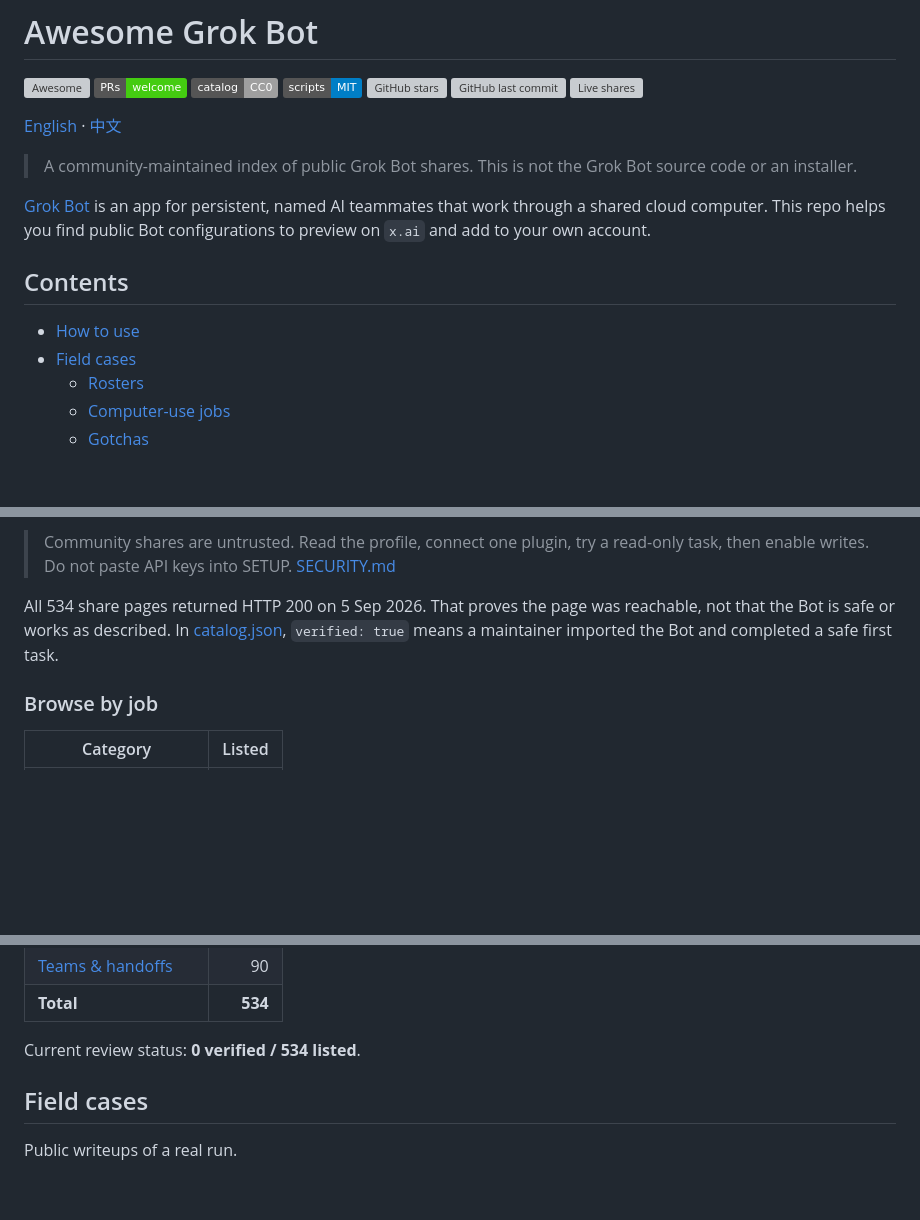
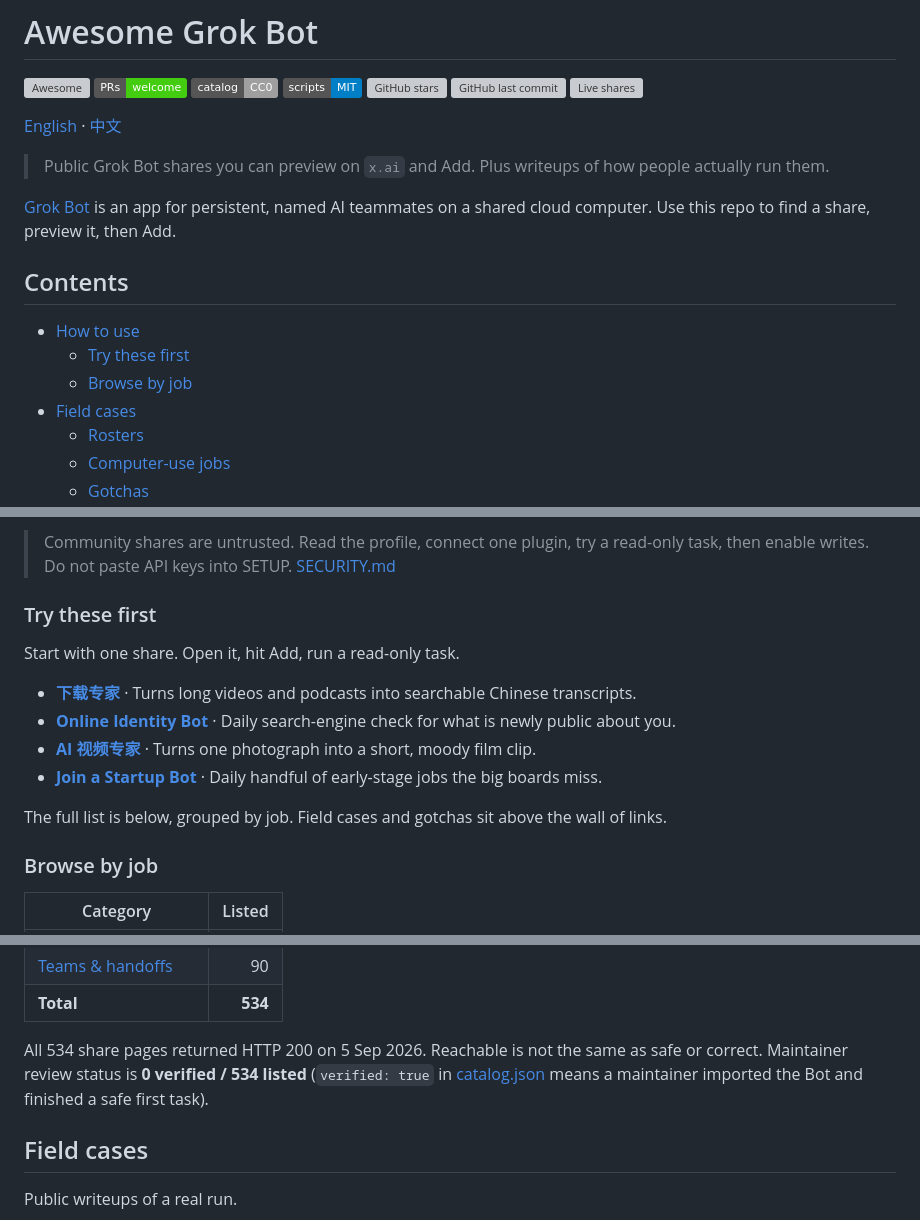
Before and after one commit to majiayu000/awesome-grok-bot, a Markdown page: README.md, 3 parts joined by grey strips. GitHub-like rendering; badges without logos; blank space fills up the shorter version; grey boxes are pictures that could not be loaded.

Commit message:
Lead the README with a few shares to try first.
Add a bilingual Try these first block, soften the installer lecture, and move the 0 verified line off the first impression.

```diff
--- a/README.md
+++ b/README.md
@@ -10,13 +10,15 @@
 
 [English](README.md) · [中文](README.zh-CN.md)
 
-> A community-maintained index of public Grok Bot shares. This is not the Grok Bot source code or an installer.
+> Public Grok Bot shares you can preview on `x.ai` and Add. Plus writeups of how people actually run them.
 
-[Grok Bot](https://docs.x.ai/grok-bot/overview) is an app for persistent, named AI teammates that work through a shared cloud computer. This repo helps you find public Bot configurations to preview on `x.ai` and add to your own account.
+[Grok Bot](https://docs.x.ai/grok-bot/overview) is an app for persistent, named AI teammates on a shared cloud computer. Use this repo to find a share, preview it, then Add.
 
 ## Contents
 
 - [How to use](#how-to-use)
+  - [Try these first](#try-these-first)
+  - [Browse by job](#browse-by-job)
 - [Field cases](#field-cases)
   - [Rosters](#rosters)
   - [Computer-use jobs](#computer-use-jobs)
@@ -59,7 +61,16 @@ Paid Cursor and SuperGrok include Grok Bot. See [plans](https://cursor.com/help/
 
 > Community shares are untrusted. Read the profile, connect one plugin, try a read-only task, then enable writes. Do not paste API keys into SETUP. [SECURITY.md](SECURITY.md)
 
-All 534 share pages returned HTTP 200 on 5 Sep 2026. That proves the page was reachable, not that the Bot is safe or works as described. In [catalog.json](catalog.json), `verified: true` means a maintainer imported the Bot and completed a safe first task.
+### Try these first
+
+Start with one share. Open it, hit Add, run a read-only task.
+
+- **[下载专家](https://x.ai/bot/z7xup0Ax1SBl2K84PELqF)** · Turns long videos and podcasts into searchable Chinese transcripts.
+- **[Online Identity Bot](https://x.ai/bot/4VEl6mp1QrsvvjTFR-qE_)** · Daily search-engine check for what is newly public about you.
+- **[AI 视频专家](https://x.ai/bot/ES3LVns98INeXAoYwef_f)** · Turns one photograph into a short, moody film clip.
+- **[Join a Startup Bot](https://x.ai/bot/XJCoBm6z7qjAnt9ScG8i7)** · Daily handful of early-stage jobs the big boards miss.
+
+The full list is below, grouped by job. Field cases and gotchas sit above the wall of links.
 
 ### Browse by job
 
@@ -75,7 +86,7 @@ All 534 share pages returned HTTP 200 on 5 Sep 2026. That proves the page was re
 | [Teams & handoffs](#teams--handoffs) | 90 |
 | **Total** | **534** |
 
-Current review status: **0 verified / 534 listed**.
+All 534 share pages returned HTTP 200 on 5 Sep 2026. Reachable is not the same as safe or correct. Maintainer review status is **0 verified / 534 listed** (`verified: true` in [catalog.json](catalog.json) means a maintainer imported the Bot and finished a safe first task).
 
 ## Field cases
 
```
Also changed, not shown: README.zh-CN.md (+15 -4 lines).
